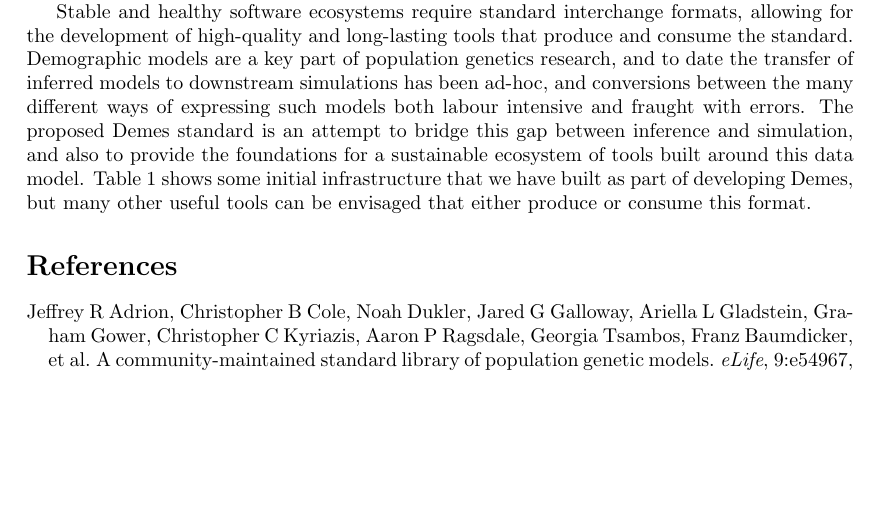
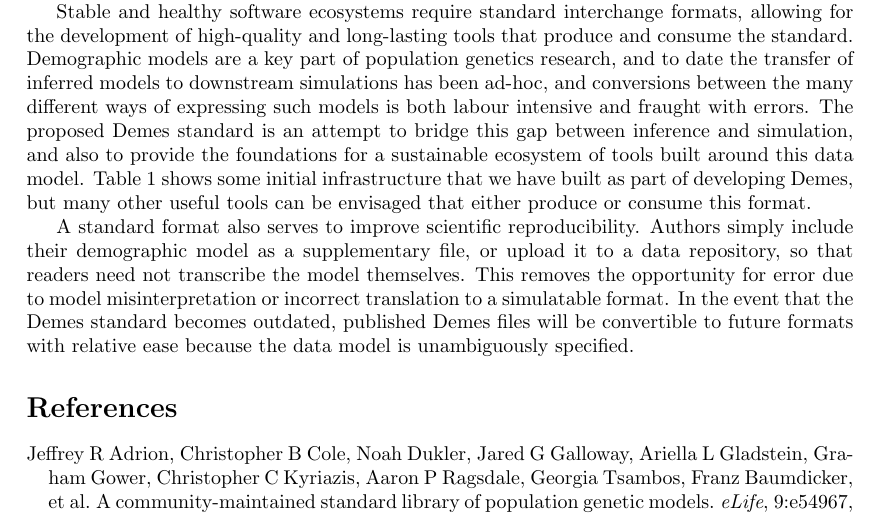
Before and after one commit to popsim-consortium/demes-paper, a LaTeX document (paper.tex): part of page 6 of 8, cut so that both start at the same text, the shorter picture padded with empty space. Compiled offline with pdfLaTeX.

Commit message:
Apply suggestions from code review
Co-authored-by: Graham Gower <graham.gower@gmail.com>

```diff
--- a/paper.tex
+++ b/paper.tex
@@ -356,7 +356,7 @@ tools that produce and consume the standard.
 Demographic models are a key part of population genetics research,
 and to date the transfer of inferred models to downstream simulations
 has been ad-hoc, and conversions between the many different ways
-of expressing such models both labour intensive and fraught with errors.
+of expressing such models is both labour intensive and fraught with errors.
 The proposed Demes standard is an attempt to bridge this gap
 between inference and simulation, and also to provide the foundations
 for a sustainable ecosystem of tools built around this data model.
@@ -364,7 +364,7 @@ Table~\ref{tab-software} shows some initial infrastructure that we have
 built as part of developing Demes, but many other useful tools
 can be envisaged that either produce or consume this format.
 
-% Could finish up here by talking about reproducibility?
+A standard format also serves to improve scientific reproducibility. Authors simply include their demographic model as a supplementary file, or upload it to a data repository, so that readers need not transcribe the model themselves. This removes the opportunity for error due to model misinterpretation or incorrect translation to a simulatable format. In the event that the Demes standard becomes outdated, published Demes files will be convertible to future formats with relative ease because the data model is unambiguously specified.
 
 \bibliographystyle{plainnat}
 \bibliography{paper}
```
